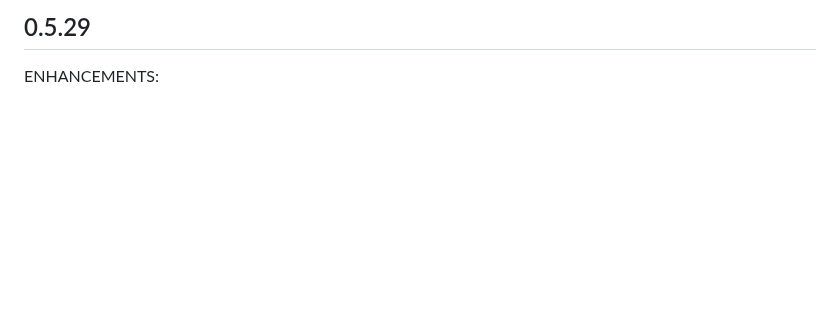
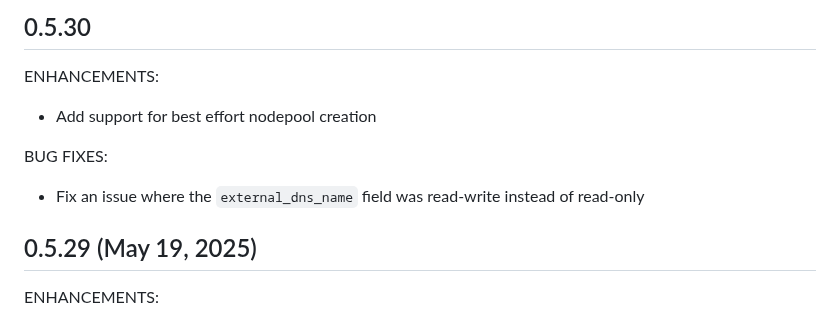
Before and after one commit to crusoecloud/terraform-provider-crusoe, a Markdown page: CHANGELOG.md, the part around the change. Drawn GitHub-style; blank space fills up the shorter version.

Commit message:
feat: update CHANGELOG.md for 0.5.30

```diff
--- a/CHANGELOG.md
+++ b/CHANGELOG.md
@@ -1,4 +1,14 @@
-## 0.5.29
+## 0.5.30
+
+ENHANCEMENTS:
+
+* Add support for best effort nodepool creation
+
+BUG FIXES:
+
+* Fix an issue where the `external_dns_name` field was read-write instead of read-only
+
+## 0.5.29 (May 19, 2025)
 
 ENHANCEMENTS:
 
```
